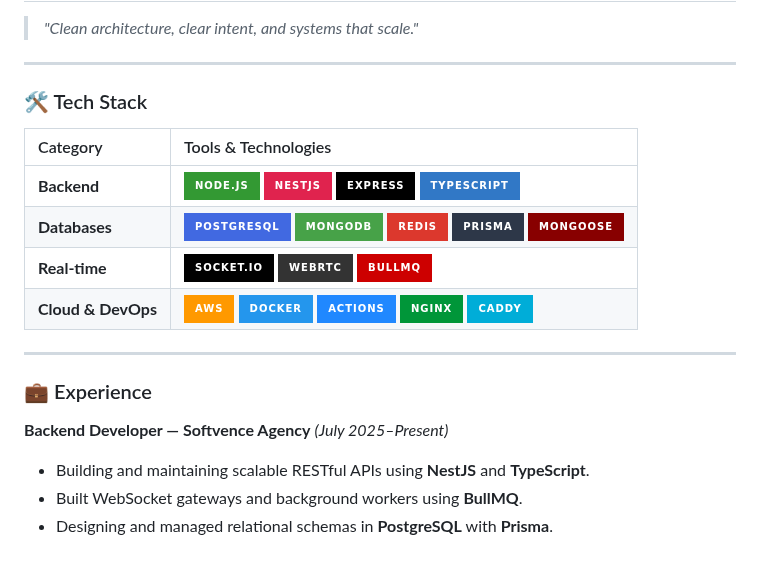
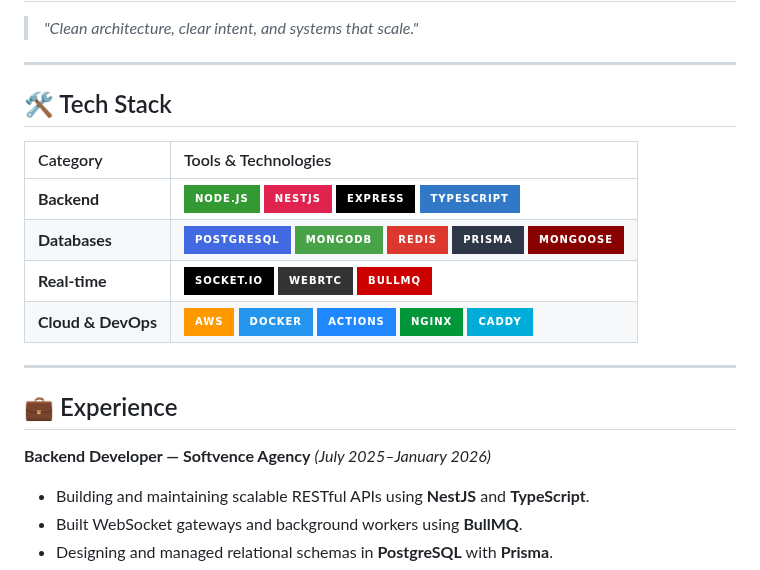
Before and after one commit to shahadathhs/shahadathhs, a Markdown page: README.md, the part around one of its changes. Rendered like a GitHub page; badges without logos.

Commit message:
Refactor README sections and fix experience dates
Updated section headers and corrected experience dates in README.

```diff
--- a/README.md
+++ b/README.md
@@ -62,7 +62,7 @@ I write about backend engineering, system design, DevOps, and real-world project
 
 ---
 
-### 🛠️ Tech Stack
+## 🛠️ Tech Stack
 
 | Category           | Tools & Technologies                                                                                                                                                                                                                                                                                                                                                                                                                                                                                                                            |
 | :----------------- | :---------------------------------------------------------------------------------------------------------------------------------------------------------------------------------------------------------------------------------------------------------------------------------------------------------------------------------------------------------------------------------------------------------------------------------------------------------------------------------------------------------------------------------------------- |
@@ -73,9 +73,9 @@ I write about backend engineering, system design, DevOps, and real-world project
 
 ---
 
-### 💼 Experience
+## 💼 Experience
 
-**Backend Developer — Softvence Agency** _(July 2025–Present)_
+**Backend Developer — Softvence Agency** _(July 2025–January 2026)_
 
 - Building and maintaining scalable RESTful APIs using **NestJS** and **TypeScript**.
 - Built WebSocket gateways and background workers using **BullMQ**.
```
Also changed, not shown: other parts of README.md (+1 -1 lines).
